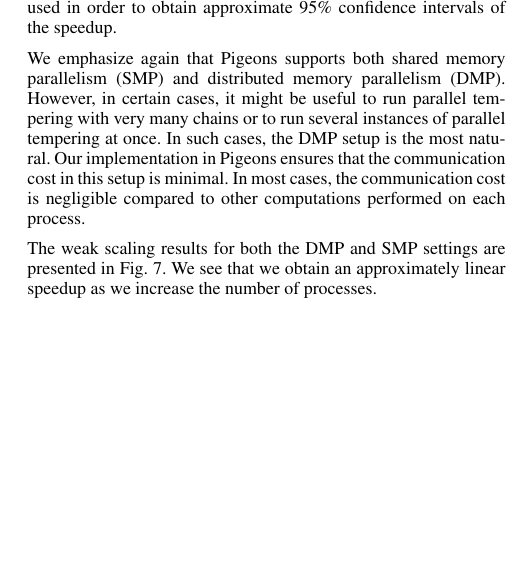
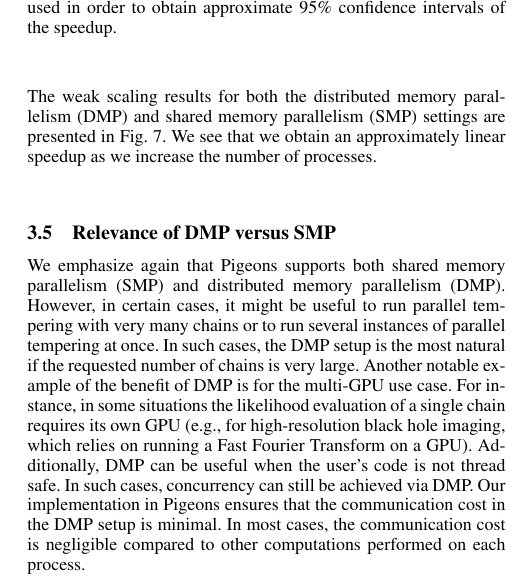
Before and after one commit to Julia-Tempering/Pigeons-Paper, a LaTeX document (paper/paper.tex, which reads paper/PT.tex): part of one column of page 8 of 12, cut so that both start at the same text, the shorter picture padded with empty space. Compiled offline with pdfLaTeX.

Commit message:
New tweaks based on Alex's comments

```diff
--- a/paper/PT.tex
+++ b/paper/PT.tex
@@ -326,16 +326,8 @@ Ten different seeds are used in order to obtain approximate 95\% confidence inte
 the speedup.
 
 \medskip
-We emphasize again that Pigeons supports both shared memory
-parallelism (SMP) and distributed memory parallelism (DMP). However, in certain cases, it
-might be useful to run parallel tempering with very many chains or
-to run several instances of parallel tempering at once. In such cases,
-the DMP setup is the most natural. Our implementation in Pigeons ensures that the
-communication cost in this setup is minimal. In most cases, the
-communication cost is negligible compared to other computations performed on each process.
-
-\medskip
-The weak scaling results for both the DMP and SMP settings are presented in \cref{fig:PT_scaling}.
+The weak scaling results for both the distributed memory parallelism (DMP) and
+shared memory parallelism (SMP) settings are presented in \cref{fig:PT_scaling}.
 We see that we obtain an approximately linear speedup as we increase the number of processes.
 
 \begin{figure*}[t]
@@ -359,3 +351,21 @@ We see that we obtain an approximately linear speedup as we increase the number
     }
     \label{fig:PT_scaling}
 \end{figure*}
+
+
+\subsection{Relevance of DMP versus SMP}
+
+We emphasize again that Pigeons supports both shared memory
+parallelism (SMP) and distributed memory parallelism (DMP). However, in certain cases, it
+might be useful to run parallel tempering with very many chains or
+to run several instances of parallel tempering at once. In such cases,
+the DMP setup is the most natural if the requested number of chains is very large.
+Another notable example of the benefit of DMP is for the multi-GPU use case.
+For instance, in some situations the likelihood evaluation of a single chain
+requires its own GPU (e.g., for high-resolution black hole imaging, which relies
+on running a Fast Fourier Transform on a GPU).
+Additionally, DMP can be useful when the user's code is not thread safe.
+In such cases, concurrency can still be achieved via DMP.
+Our implementation in Pigeons ensures that the
+communication cost in the DMP setup is minimal. In most cases, the
+communication cost is negligible compared to other computations performed on each process.
```
Also changed, not shown: paper/examples.tex (+3 -0 lines).
